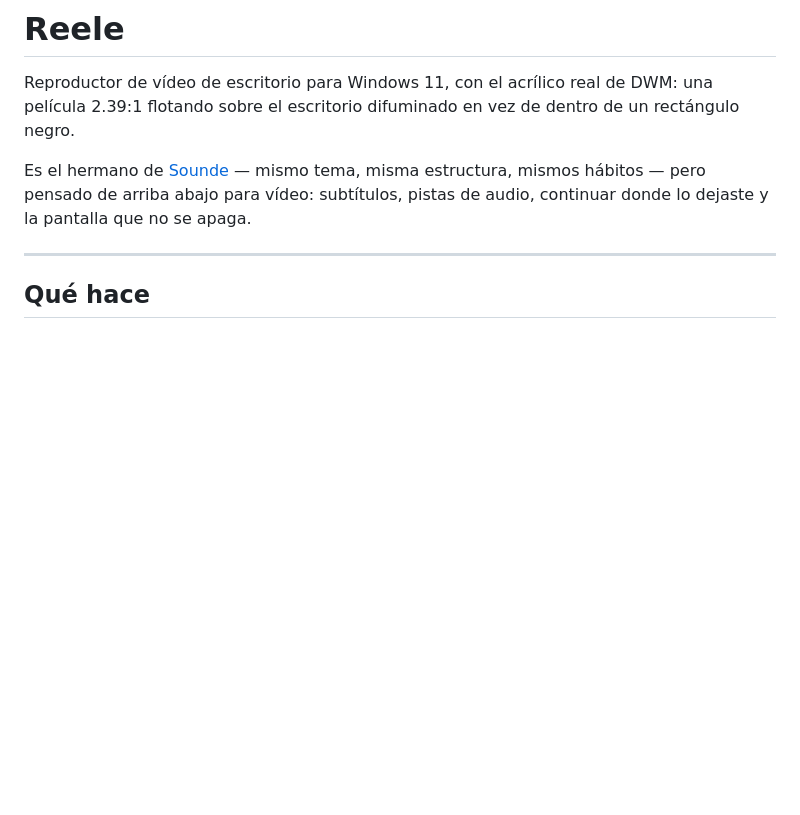
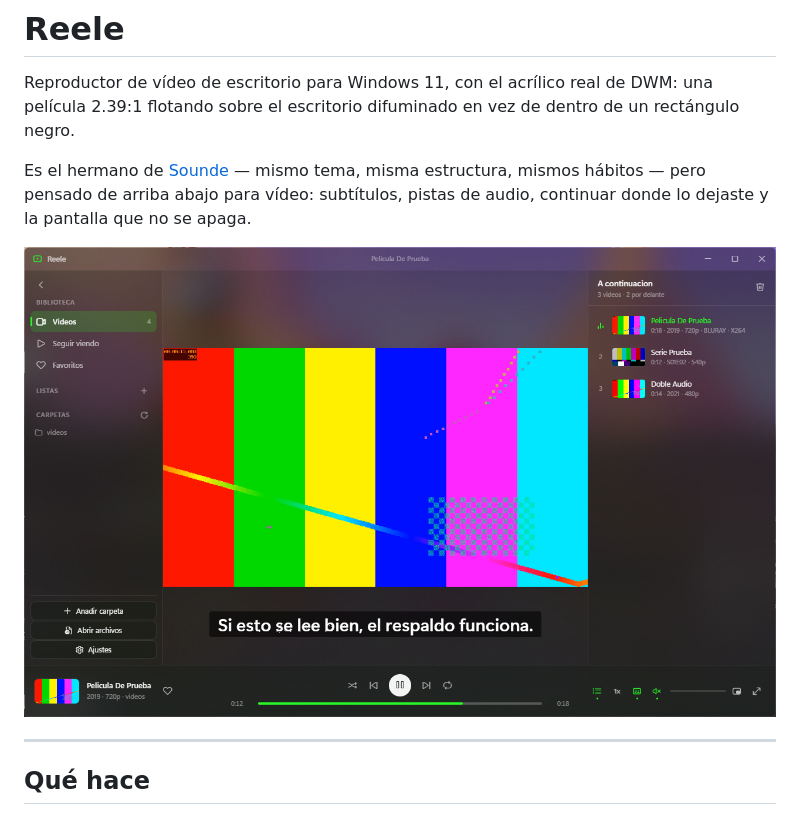
Before and after one commit to watskybelfort/Reele, a Markdown page: README.md, the part around the change. Rendered like a GitHub page; pictures changed too: docs/reele.png (added); blank space fills up the shorter version.

```diff
--- a/README.md
+++ b/README.md
@@ -8,6 +8,8 @@ Es el hermano de [Sounde](https://github.com/watskybelfort/Sounde) — mismo
 tema, misma estructura, mismos hábitos — pero pensado de arriba abajo para
 vídeo: subtítulos, pistas de audio, continuar donde lo dejaste y la pantalla
 que no se apaga.
+
+![Reele](docs/reele.png)
 
 ---
 
```
Also changed, not shown: 1 other file.
